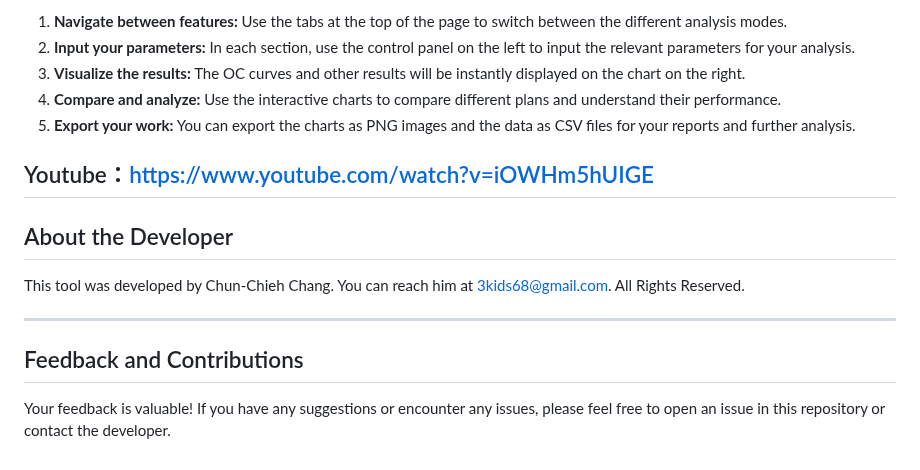
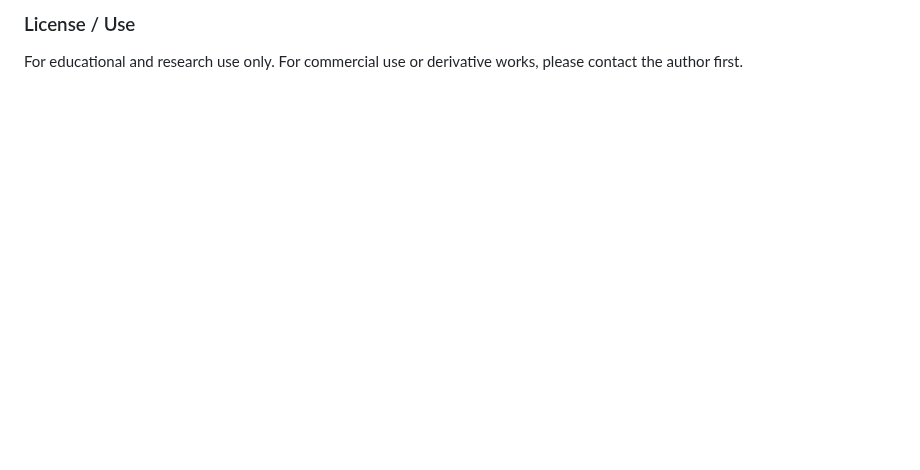
Before and after one commit to 3kids68/Advanced-Sampling-Plan-Analyzer, a Markdown page: README.md, the part around one of its changes. Drawn GitHub-style; blank space fills up the shorter version.

```diff
--- a/README.md
+++ b/README.md
@@ -57,18 +62,2 @@ For situations requiring zero-acceptance sampling plans, this feature allows you
-1.  **Navigate between features:** Use the tabs at the top of the page to switch between the different analysis modes.
-2.  **Input your parameters:** In each section, use the control panel on the left to input the relevant parameters for your analysis.
-3.  **Visualize the results:** The OC curves and other results will be instantly displayed on the chart on the right.
-4.  **Compare and analyze:** Use the interactive charts to compare different plans and understand their performance.
-5.  **Export your work:** You can export the charts as PNG images and the data as CSV files for your reports and further analysis.
-
-Youtube：https://www.youtube.com/watch?v=iOWHm5hUIGE
----
-
-## About the Developer
-
-This tool was developed by Chun-Chieh Chang. You can reach him at 3kids68@gmail.com. All Rights Reserved.
-
----
-
-## Feedback and Contributions
-
-Your feedback is valuable! If you have any suggestions or encounter any issues, please feel free to open an issue in this repository or contact the developer.
+### License / Use
+For educational and research use only. For commercial use or derivative works, please contact the author first.
```
Also changed, not shown: other parts of README.md (+49 -44 lines).
